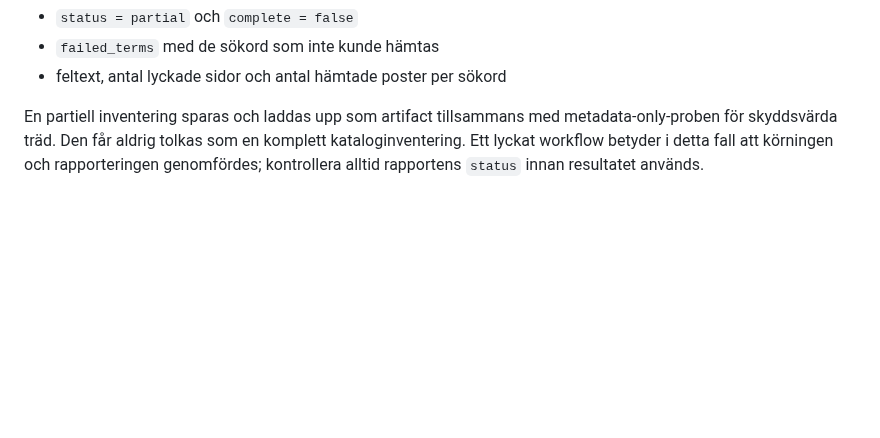
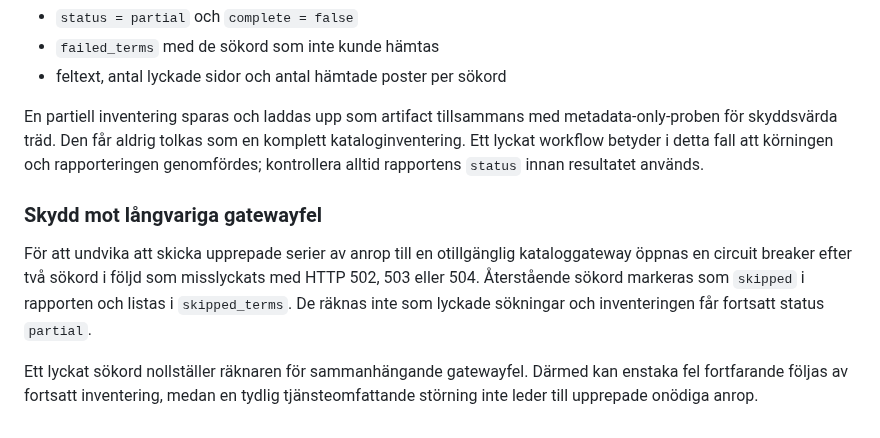
Before and after one commit to dahlinrobert-lgtm/Skog, a Markdown page: docs/data/lansstyrelsen-geodatakatalog-inventory.md, the part around the change. Rendered like a GitHub page; blank space fills up the shorter version.

Commit message:
Document catalogue gateway circuit breaker

```diff
--- a/docs/data/lansstyrelsen-geodatakatalog-inventory.md
+++ b/docs/data/lansstyrelsen-geodatakatalog-inventory.md
@@ -100,3 +100,10 @@ Om ett sökord fortfarande misslyckas fortsätter övriga sökord. Rapporten spa
 - feltext, antal lyckade sidor och antal hämtade poster per sökord
 
 En partiell inventering sparas och laddas upp som artifact tillsammans med metadata-only-proben för skyddsvärda träd. Den får aldrig tolkas som en komplett kataloginventering. Ett lyckat workflow betyder i detta fall att körningen och rapporteringen genomfördes; kontrollera alltid rapportens `status` innan resultatet används.
+
+
+### Skydd mot långvariga gatewayfel
+
+För att undvika att skicka upprepade serier av anrop till en otillgänglig kataloggateway öppnas en circuit breaker efter två sökord i följd som misslyckats med HTTP 502, 503 eller 504. Återstående sökord markeras som `skipped` i rapporten och listas i `skipped_terms`. De räknas inte som lyckade sökningar och inventeringen får fortsatt status `partial`.
+
+Ett lyckat sökord nollställer räknaren för sammanhängande gatewayfel. Därmed kan enstaka fel fortfarande följas av fortsatt inventering, medan en tydlig tjänsteomfattande störning inte leder till upprepade onödiga anrop.
```
